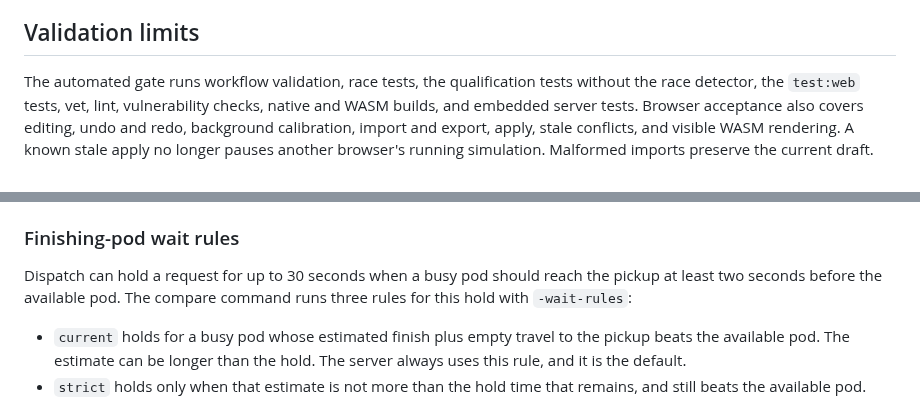
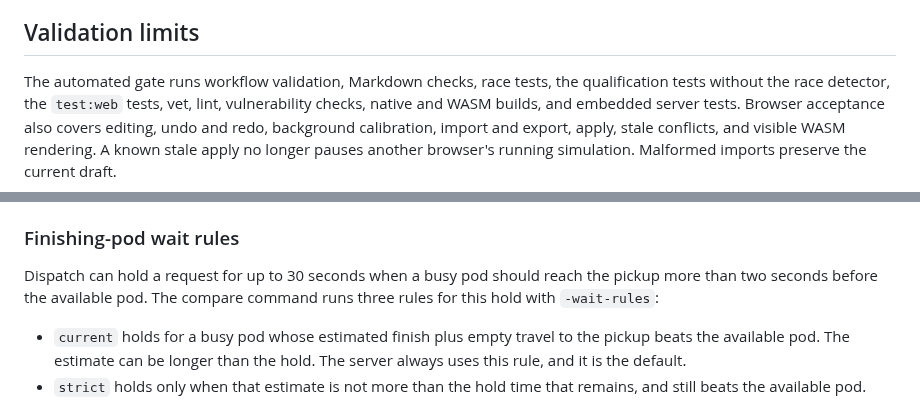
Before and after one commit to dotwaffle/podsim, a Markdown page: docs/qualification.md, 2 parts joined by grey strips. Rendered like a GitHub page.

Commit message:
qualification: correct the dispatch margin and the gate list
The wait-rule section said that dispatch holds a request when a busy
pod should reach the pickup at least two seconds before the available
pod. The code holds only when the busy pod is more than two seconds
earlier.

The list of the automated gate also left out the Markdown checks,
which the lint task runs with rumdl.

```diff
--- a/docs/qualification.md
+++ b/docs/qualification.md
@@ -360,7 +360,7 @@ See [the client protocol](protocol.md) for the normalized frame measurements.
 
 ## Validation limits
 
-The automated gate runs workflow validation, race tests, the qualification tests without the race detector, the `test:web` tests, vet, lint, vulnerability checks, native and WASM builds, and embedded server tests.
+The automated gate runs workflow validation, Markdown checks, race tests, the qualification tests without the race detector, the `test:web` tests, vet, lint, vulnerability checks, native and WASM builds, and embedded server tests.
 Browser acceptance also covers editing, undo and redo, background calibration, import and export, apply, stale conflicts, and visible WASM rendering.
 A known stale apply no longer pauses another browser's running simulation.
 Malformed imports preserve the current draft.
@@ -808,7 +808,7 @@ Raw results are in [`measurements/london-capacity.csv`](measurements/london-capa
 
 ### Finishing-pod wait rules
 
-Dispatch can hold a request for up to 30 seconds when a busy pod should reach the pickup at least two seconds before the available pod.
+Dispatch can hold a request for up to 30 seconds when a busy pod should reach the pickup more than two seconds before the available pod.
 The compare command runs three rules for this hold with `-wait-rules`:
 
 - `current` holds for a busy pod whose estimated finish plus empty travel to the pickup beats the available pod.
```
